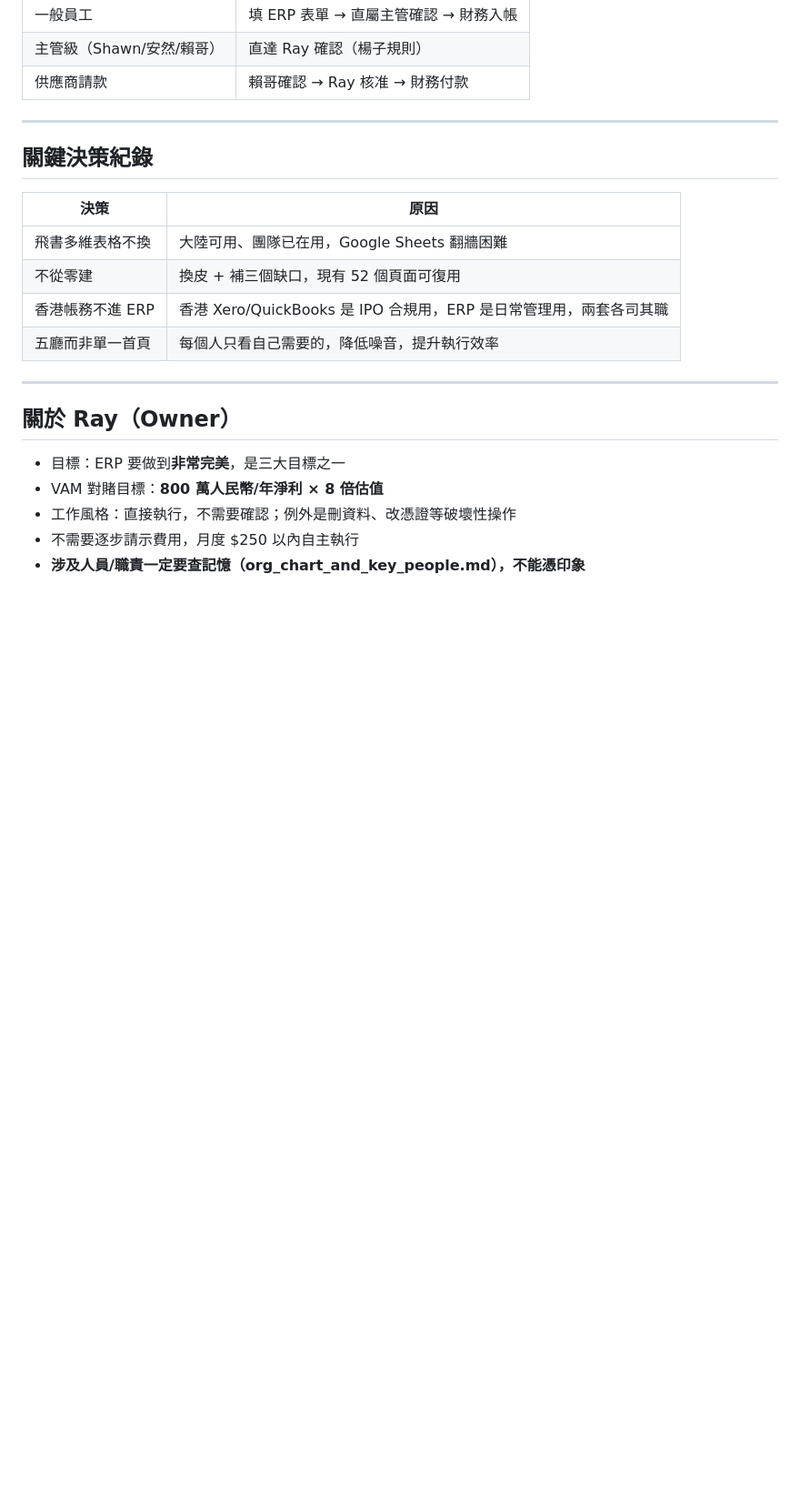
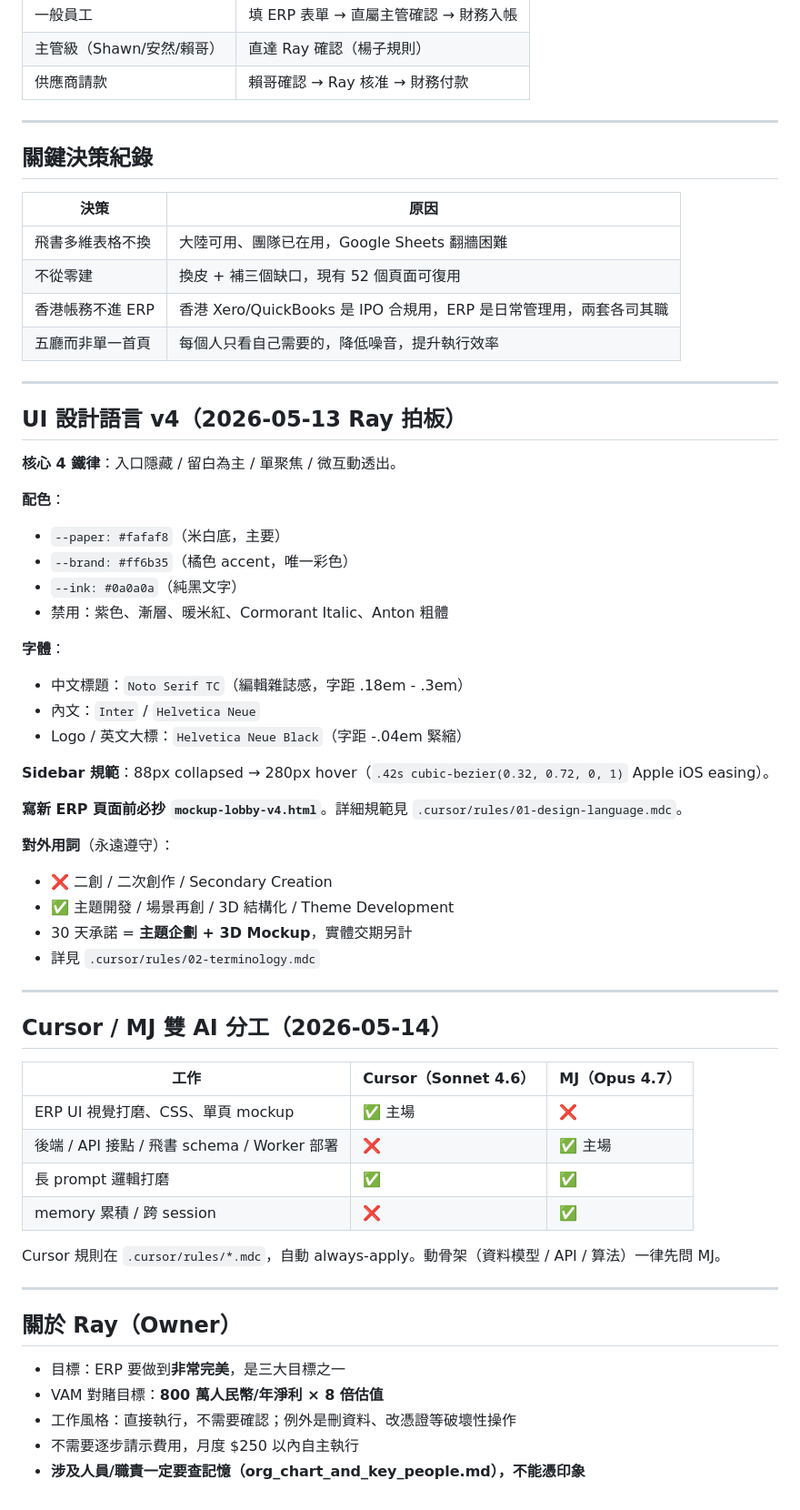
Before and after one commit to raychou6913-tech/wujie-briefing, a Markdown page: CLAUDE.md, the part around the change. Shown at 91% size. Rendered like a GitHub page; blank space fills up the shorter version.

Commit message:
docs: CLAUDE.md 加 UI 設計語言 v4 段落 + Cursor/MJ 雙 AI 分工

```diff
--- a/CLAUDE.md
+++ b/CLAUDE.md
@@ -158,6 +158,46 @@ Ray 親確認的正確流程：
 
 ---
 
+## UI 設計語言 v4（2026-05-13 Ray 拍板）
+
+**核心 4 鐵律**：入口隱藏 / 留白為主 / 單聚焦 / 微互動透出。
+
+**配色**：
+- `--paper: #fafaf8`（米白底，主要）
+- `--brand: #ff6b35`（橘色 accent，唯一彩色）
+- `--ink: #0a0a0a`（純黑文字）
+- 禁用：紫色、漸層、暖米紅、Cormorant Italic、Anton 粗體
+
+**字體**：
+- 中文標題：`Noto Serif TC`（編輯雜誌感，字距 .18em - .3em）
+- 內文：`Inter` / `Helvetica Neue`
+- Logo / 英文大標：`Helvetica Neue Black`（字距 -.04em 緊縮）
+
+**Sidebar 規範**：88px collapsed → 280px hover（`.42s cubic-bezier(0.32, 0.72, 0, 1)` Apple iOS easing）。
+
+**寫新 ERP 頁面前必抄 `mockup-lobby-v4.html`**。詳細規範見 `.cursor/rules/01-design-language.mdc`。
+
+**對外用詞**（永遠遵守）：
+- ❌ 二創 / 二次創作 / Secondary Creation
+- ✅ 主題開發 / 場景再創 / 3D 結構化 / Theme Development
+- 30 天承諾 = **主題企劃 + 3D Mockup**，實體交期另計
+- 詳見 `.cursor/rules/02-terminology.mdc`
+
+---
+
+## Cursor / MJ 雙 AI 分工（2026-05-14）
+
+| 工作 | Cursor（Sonnet 4.6）| MJ（Opus 4.7）|
+|------|---|---|
+| ERP UI 視覺打磨、CSS、單頁 mockup | ✅ 主場 | ❌ |
+| 後端 / API 接點 / 飛書 schema / Worker 部署 | ❌ | ✅ 主場 |
+| 長 prompt 邏輯打磨 | ✅ | ✅ |
+| memory 累積 / 跨 session | ❌ | ✅ |
+
+Cursor 規則在 `.cursor/rules/*.mdc`，自動 always-apply。動骨架（資料模型 / API / 算法）一律先問 MJ。
+
+---
+
 ## 關於 Ray（Owner）
 
 - 目標：ERP 要做到**非常完美**，是三大目標之一
```
